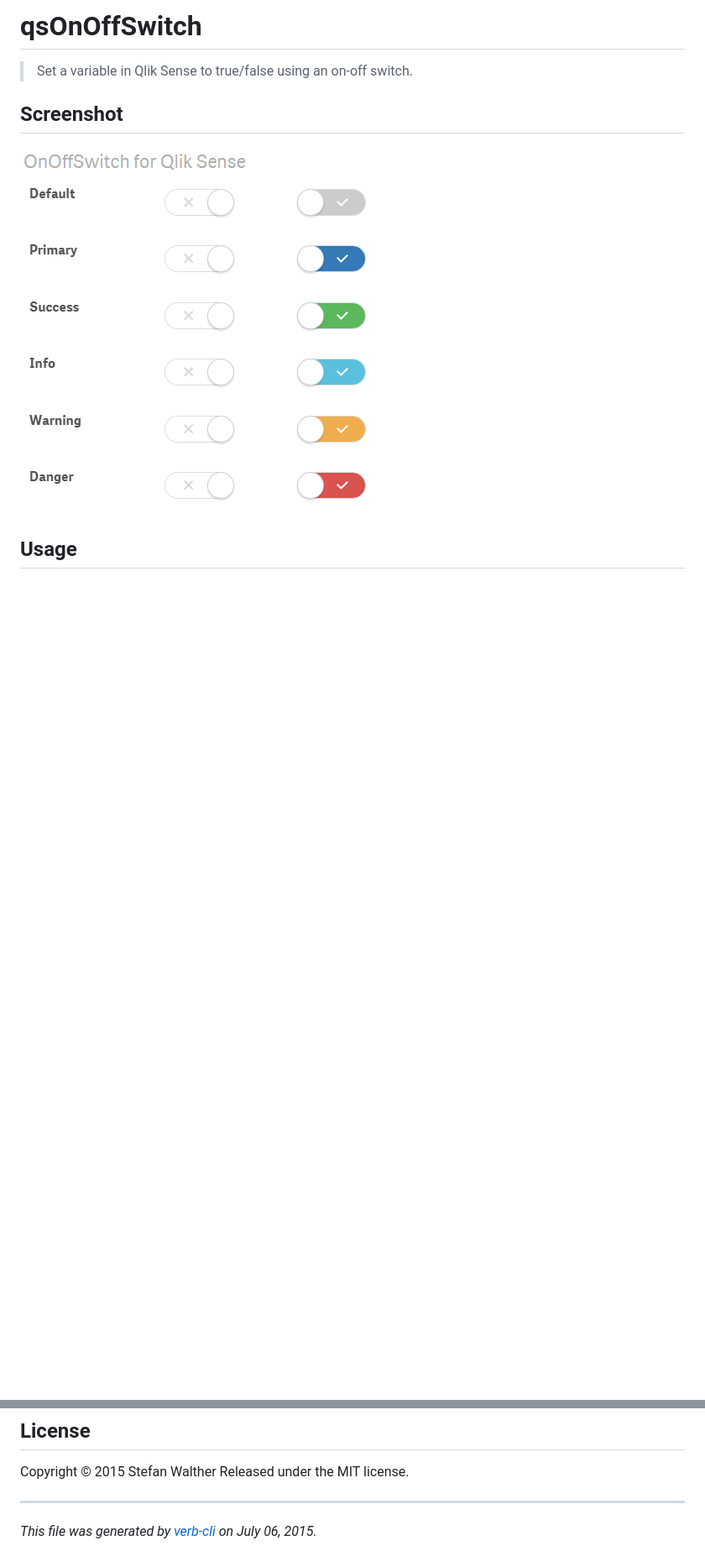
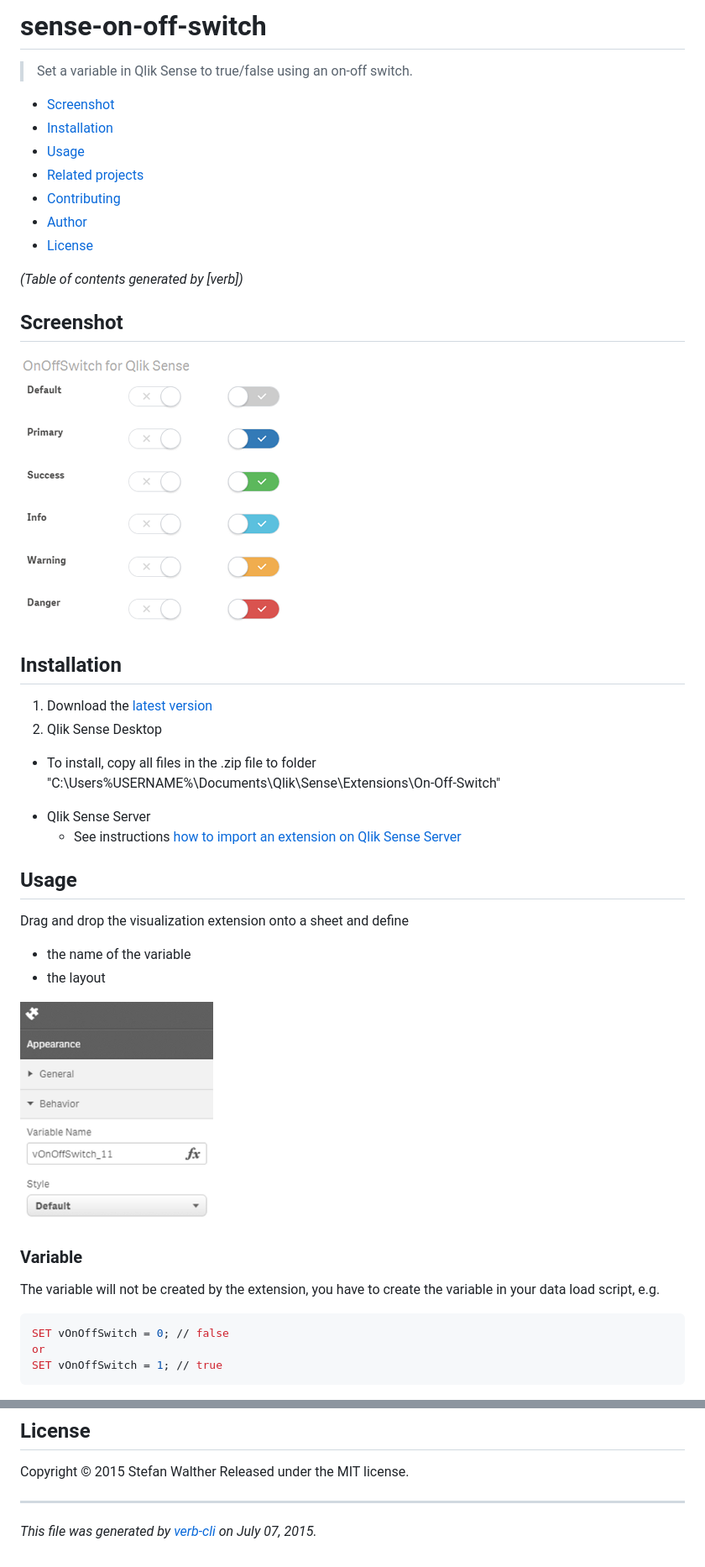
Before and after one commit to stefanwalther/sense-on-off-switch, a Markdown page: README.md, 2 parts joined by grey strips. Shown at 84% size. Drawn GitHub-style; pictures changed too: docs/images/On-Off-Switch--Qlik-Sense_small.png (added), docs/images/prop-panel.png (added); blank space fills up the shorter version.

````diff
--- a/README.md
+++ b/README.md
@@ -1,10 +1,49 @@
-# qsOnOffSwitch
+# sense-on-off-switch
 
 > Set a variable in Qlik Sense to true/false using an on-off switch.
 
+<!-- toc -->
+
+* [Screenshot](#screenshot)
+* [Installation](#installation)
+* [Usage](#usage)
+* [Related projects](#related-projects)
+* [Contributing](#contributing)
+* [Author](#author)
+* [License](#license)
+
+_(Table of contents generated by [verb])_
+
+<!-- tocstop -->
+
 ## Screenshot
 
-![](docs/images/qsOnOffSwitch_for_Qlik_Sense.png)
+[![](docs/images/On-Off-Switch--Qlik-Sense_small.png)](#screenshot)
+
+## Installation
+
+1. Download the [latest version](https://github.com/stefanwalther/sense-on-off-switch/raw/master/build/swr-on-off-switch_latest.zip)
+2. Qlik Sense Desktop
+  - To install, copy all files in the .zip file to folder "C:\Users%USERNAME%\Documents\Qlik\Sense\Extensions\On-Off-Switch"
+* Qlik Sense Server
+  - See instructions [how to import an extension on Qlik Sense Server](http://help.qlik.com/sense/en-US/online/#../Subsystems/Qlik_Management_Console_help/Content/QMC_Resources_Extensions_AddingExtensions.htm?Highlight=extension)
 
 ## Usage
 
+Drag and drop the visualization extension onto a sheet and define
+
+* the name of the variable
+* the layout
+
+[![](docs/images/prop-panel.png)](#installation)
+
+### Variable
+
+The variable will not be created by the extension, you have to create the variable in your data load script, e.g.
+
+```bash
+SET vOnOffSwitch = 0; // false
+or
+SET vOnOffSwitch = 1; // true
+```
+
@@ -37,4 +95,4 @@ Released under the MIT license.
 
 ***
 
-_This file was generated by [verb-cli](https://github.com/assemble/verb-cli) on July 06, 2015._
+_This file was generated by [verb-cli](https://github.com/assemble/verb-cli) on July 07, 2015._
````
Also changed, not shown: other parts of README.md (+20 -1 lines), .verb.md (+2 -1 lines), docs/images/On-Off-Switch--Qlik-Sense_large.png (renamed from docs/images/qsOnOffSwitch_for_Qlik_Sense.png), docs/images/On-Off-Switch--Qlik-Sense_wide.png (added), 7 other files.
